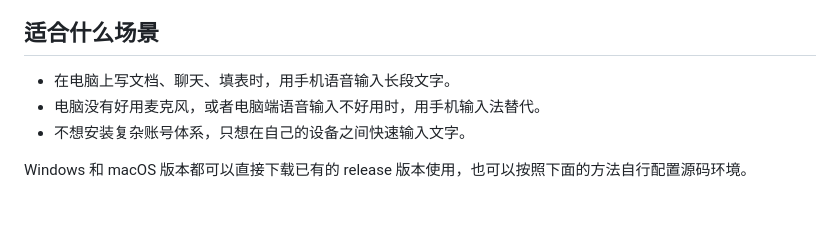
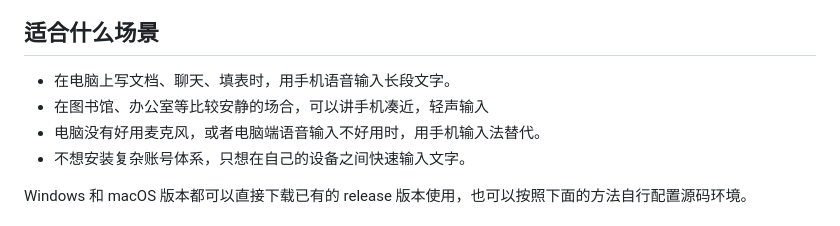
Before and after one commit to WestbrookLong/FlowVoice, a Markdown page: README.md, the part around the change. Rendered like a GitHub page.

Commit message:
Update README with additional usage scenarios
Add usage scenarios for mobile voice input.

```diff
--- a/README.md
+++ b/README.md
@@ -7,6 +7,7 @@ FlowVoice 是一个远程语音输入工具：手机负责语音识别，电脑
 ## 适合什么场景
 
 - 在电脑上写文档、聊天、填表时，用手机语音输入长段文字。
+- 在图书馆、办公室等比较安静的场合，可以讲手机凑近，轻声输入
 - 电脑没有好用麦克风，或者电脑端语音输入不好用时，用手机输入法替代。
 - 不想安装复杂账号体系，只想在自己的设备之间快速输入文字。
 
```
